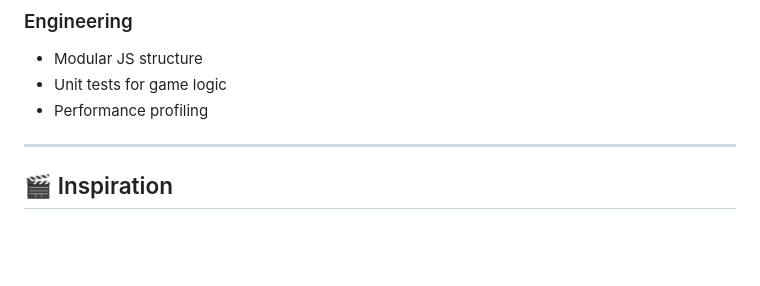
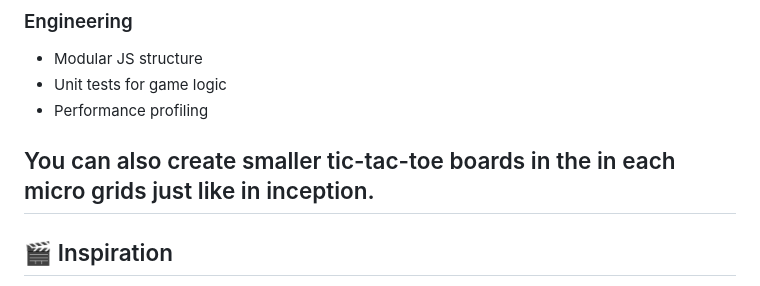
Before and after one commit to GenZ6/Inception-Tic-Tac-Toe, a Markdown page: README.md, the part around the change. Rendered like a GitHub page; blank space fills up the shorter version.

Commit message:
Add note on smaller tic-tac-toe boards
Added a note about creating smaller tic-tac-toe boards in micro grids.

```diff
--- a/README.md
+++ b/README.md
@@ -214,6 +214,7 @@ open index-3.html
 * Unit tests for game logic
 * Performance profiling
 
+You can also create smaller tic-tac-toe boards in the in each micro grids just like in inception.
 ---
 
 ## 🎬 Inspiration
```
